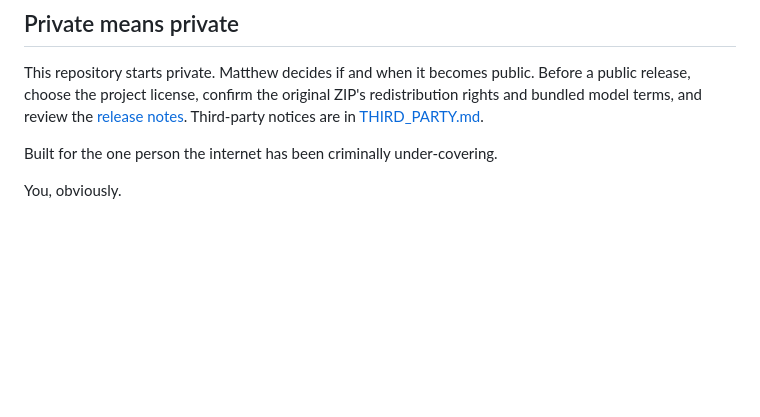
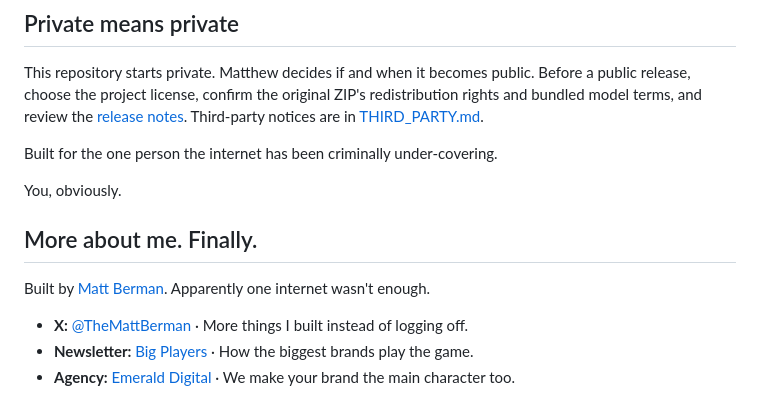
Before and after one commit to TheMattBerman/metube, a Markdown page: README.md, the part around the change. Rendered like a GitHub page; blank space fills up the shorter version.

Commit message:
Add Matt Berman social, newsletter and agency links

```diff
--- a/README.md
+++ b/README.md
@@ -95,3 +95,11 @@ This repository starts private. Matthew decides if and when it becomes public. B
 Built for the one person the internet has been criminally under-covering.
 
 You, obviously.
+
+## More about me. Finally.
+
+Built by [Matt Berman](https://x.com/TheMattBerman). Apparently one internet wasn't enough.
+
+- **X:** [@TheMattBerman](https://x.com/TheMattBerman) · More things I built instead of logging off.
+- **Newsletter:** [Big Players](https://bigplayers.co) · How the biggest brands play the game.
+- **Agency:** [Emerald Digital](https://emerald.digital) · We make your brand the main character too.
```
